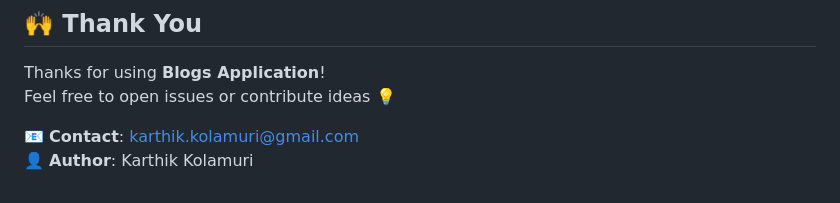
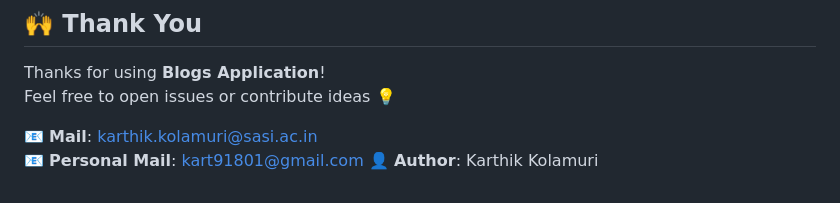
Before and after one commit to karthik-kolamuri/Blogs, a Markdown page: README.md, the part around the change. Rendered like a GitHub page.

Commit message:
uppdated Readme.md file

```diff
--- a/README.md
+++ b/README.md
@@ -161,5 +161,6 @@ Thanks for using **Blogs Application**!
 Feel free to open issues or contribute ideas 💡
 
 
-📧 **Contact**: karthik.kolamuri@gmail.com
+📧 **Mail**: karthik.kolamuri@sasi.ac.in
+📧 **Personal Mail**: kart91801@gmail.com
 👤 **Author**: Karthik Kolamuri
```
